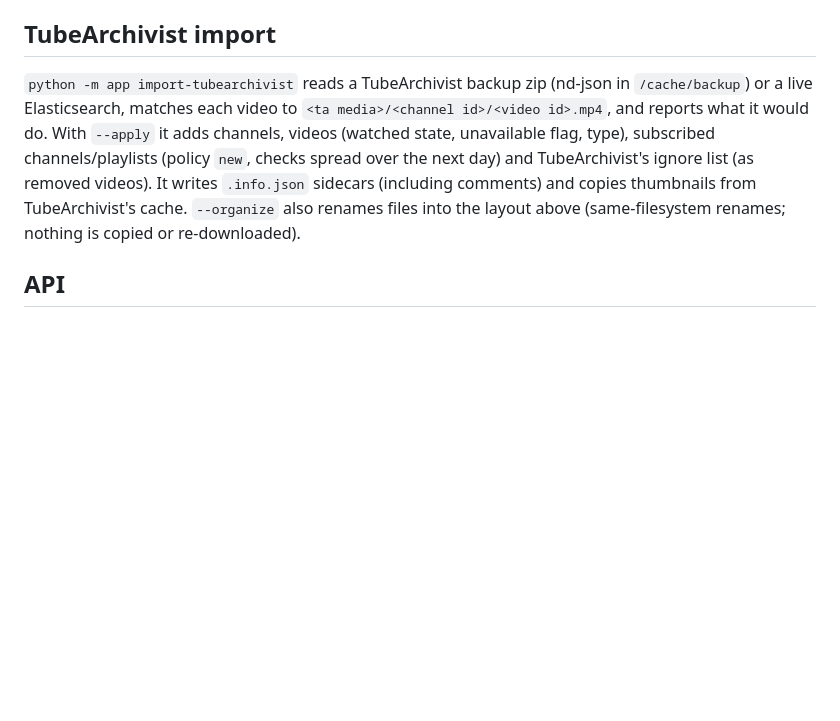
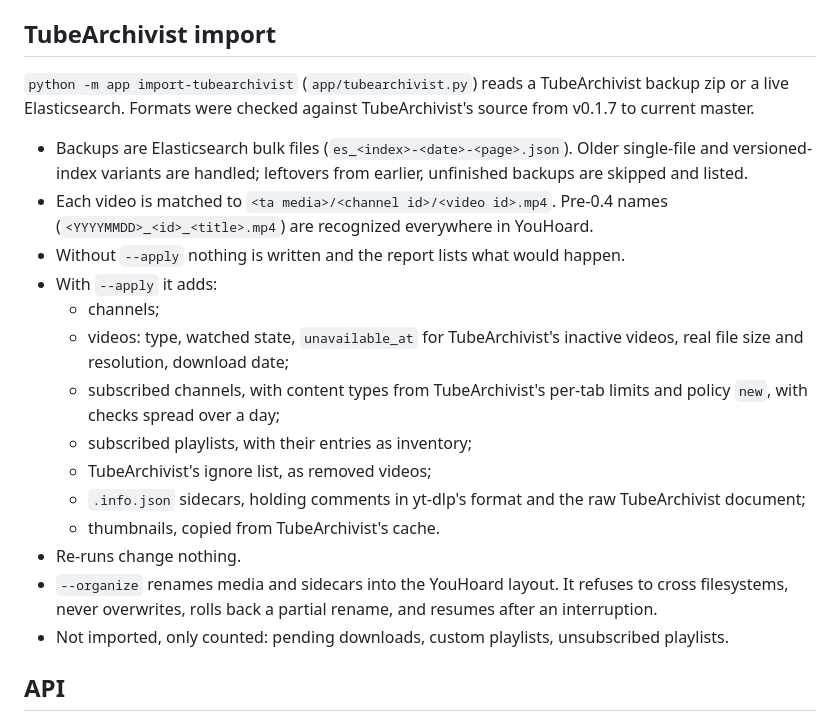
Before and after one commit to zachmeador/you_hoard, a Markdown page: DESIGN.md, the part around the change. Rendered like a GitHub page; blank space fills up the shorter version.

```diff
--- a/DESIGN.md
+++ b/DESIGN.md
@@ -75,7 +75,22 @@ Transient failures retry with backoff (15 min, 1 h, 4 h) before failing. "Video
 
 ## TubeArchivist import
 
-`python -m app import-tubearchivist` reads a TubeArchivist backup zip (nd-json in `/cache/backup`) or a live Elasticsearch, matches each video to `<ta media>/<channel id>/<video id>.mp4`, and reports what it would do. With `--apply` it adds channels, videos (watched state, unavailable flag, type), subscribed channels/playlists (policy `new`, checks spread over the next day) and TubeArchivist's ignore list (as removed videos). It writes `.info.json` sidecars (including comments) and copies thumbnails from TubeArchivist's cache. `--organize` also renames files into the layout above (same-filesystem renames; nothing is copied or re-downloaded).
+`python -m app import-tubearchivist` (`app/tubearchivist.py`) reads a TubeArchivist backup zip or a live Elasticsearch. Formats were checked against TubeArchivist's source from v0.1.7 to current master.
+
+- Backups are Elasticsearch bulk files (`es_<index>-<date>-<page>.json`). Older single-file and versioned-index variants are handled; leftovers from earlier, unfinished backups are skipped and listed.
+- Each video is matched to `<ta media>/<channel id>/<video id>.mp4`. Pre-0.4 names (`<YYYYMMDD>_<id>_<title>.mp4`) are recognized everywhere in YouHoard.
+- Without `--apply` nothing is written and the report lists what would happen.
+- With `--apply` it adds:
+  - channels;
+  - videos: type, watched state, `unavailable_at` for TubeArchivist's inactive videos, real file size and resolution, download date;
+  - subscribed channels, with content types from TubeArchivist's per-tab limits and policy `new`, with checks spread over a day;
+  - subscribed playlists, with their entries as inventory;
+  - TubeArchivist's ignore list, as removed videos;
+  - `.info.json` sidecars, holding comments in yt-dlp's format and the raw TubeArchivist document;
+  - thumbnails, copied from TubeArchivist's cache.
+- Re-runs change nothing.
+- `--organize` renames media and sidecars into the YouHoard layout. It refuses to cross filesystems, never overwrites, rolls back a partial rename, and resumes after an interruption.
+- Not imported, only counted: pending downloads, custom playlists, unsubscribed playlists.
 
 ## API
 
```
Also changed, not shown: README.md (+19 -7 lines), docs/2026-10-reshape.md (+6 -1 lines).
